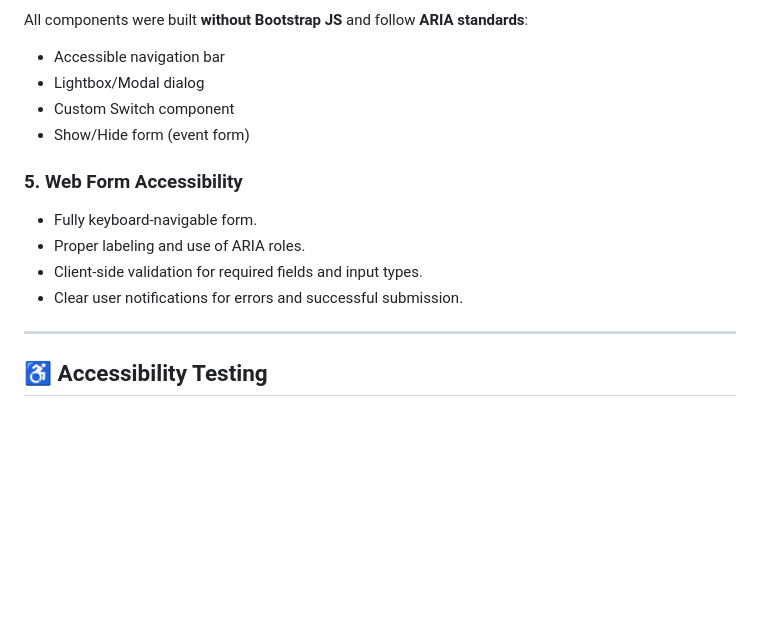
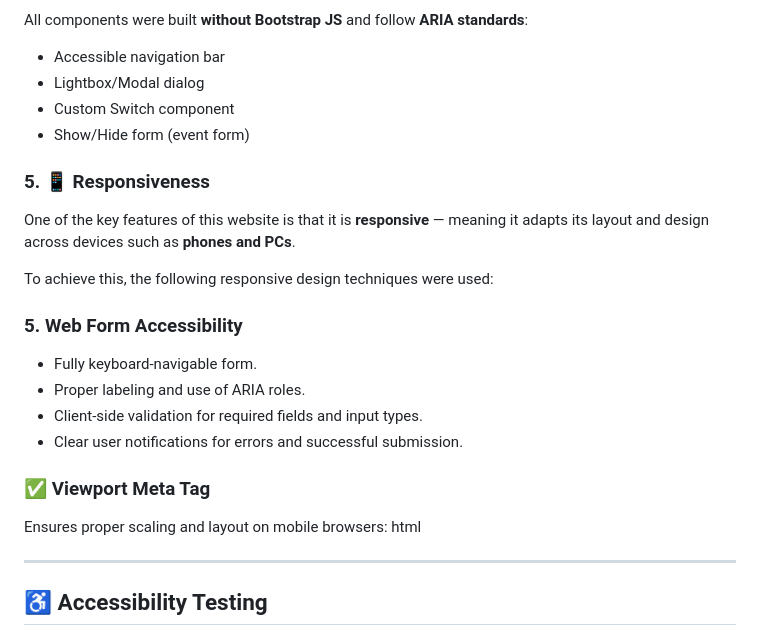
Before and after one commit to mspanwar21/Final-CST8914, a Markdown page: README.md, the part around the change. Drawn GitHub-style; blank space fills up the shorter version.

```diff
--- a/README.md
+++ b/README.md
@@ -48,11 +48,22 @@ All components were built **without Bootstrap JS** and follow **ARIA standards**
 - Custom Switch component
 - Show/Hide form (event form)
 
+### 5. 📱 Responsiveness
+
+One of the key features of this website is that it is **responsive** — meaning it adapts its layout and design across devices such as **phones and PCs**.
+
+To achieve this, the following responsive design techniques were used:
+
 ### 5. **Web Form Accessibility**
 - Fully keyboard-navigable form.
 - Proper labeling and use of ARIA roles.
 - Client-side validation for required fields and input types.
 - Clear user notifications for errors and successful submission.
+
+### ✅ Viewport Meta Tag
+Ensures proper scaling and layout on mobile browsers:
+html
+<meta name="viewport" content="width=device-width, initial-scale=1">
 
 
 ---
```
